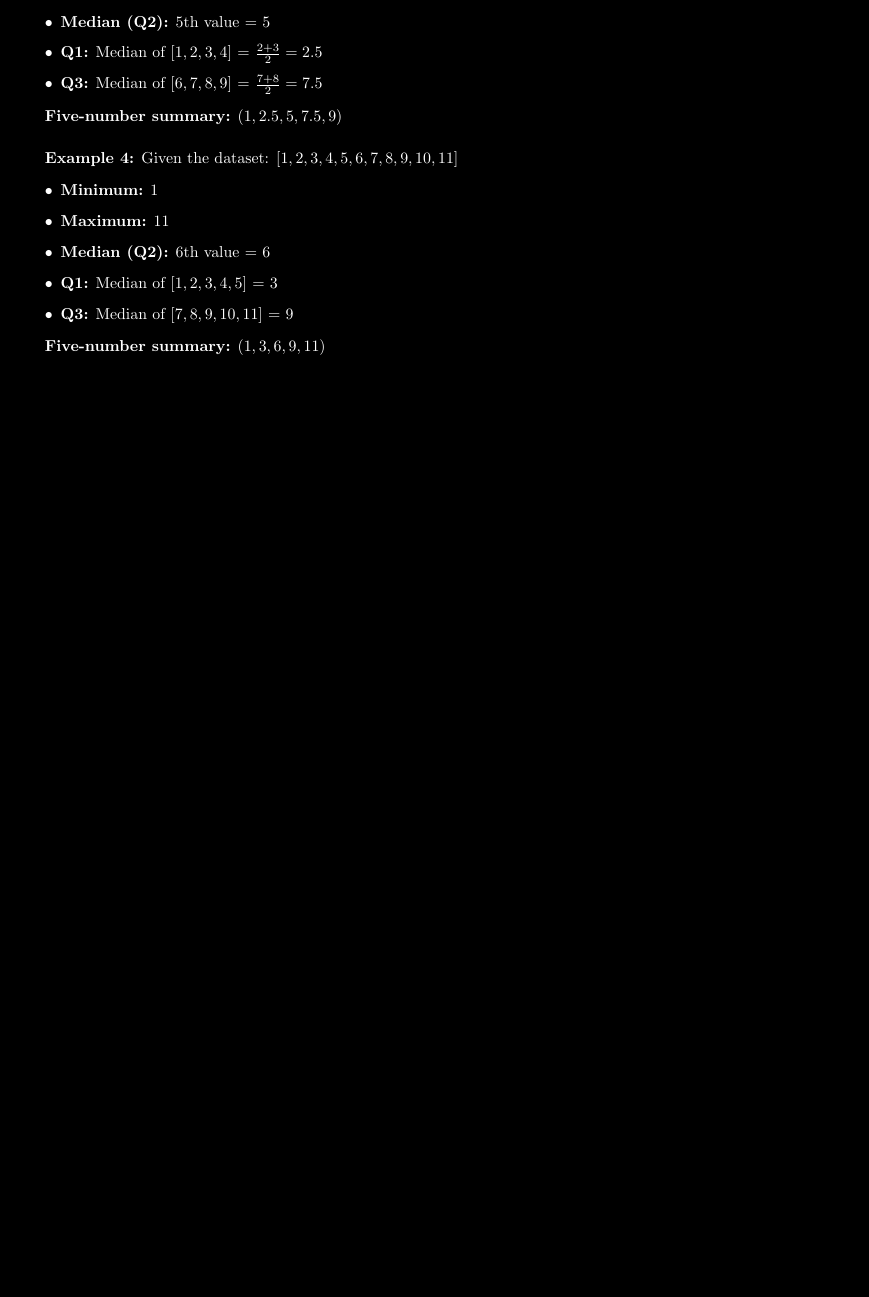
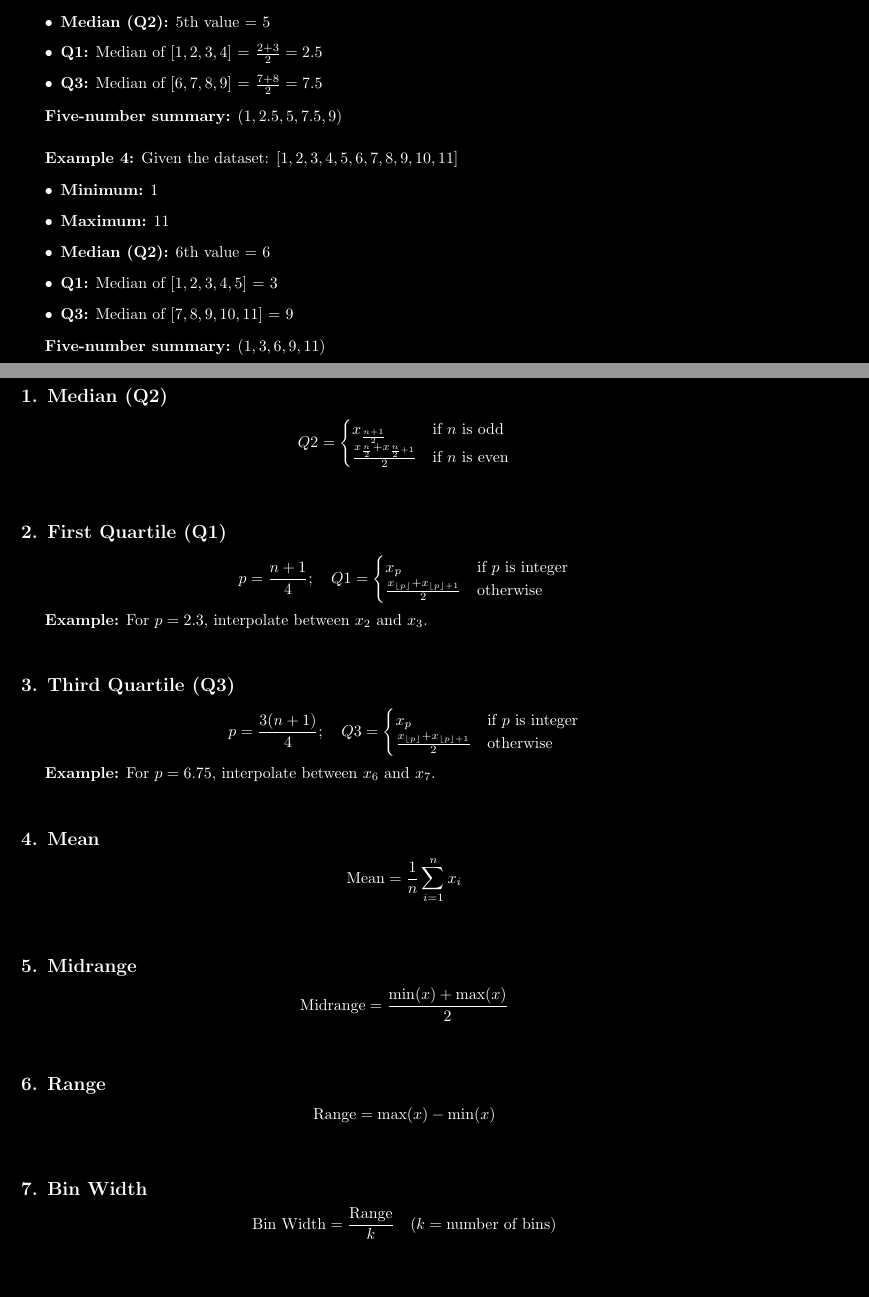
Before and after one commit to Omar7001-B/data-mining-formulas, a LaTeX document (index.tex): part of page 4 of 4 before the commit and two parts of pages 4 and 5 of 5 after it, the two joined at a grey line, cut so that both start at the same text, the shorter picture padded with empty space. Compiled offline with pdfLaTeX.

Commit message:
feat: Add Statistical Formulas section with key statistical calculations

```diff
--- a/index.tex
+++ b/index.tex
@@ -298,4 +298,75 @@ Given the dataset: \([1, 2, 3, 4, 5, 6, 7, 8, 9, 10, 11]\)
 
 \textbf{Five-number summary:} \((1, 3, 6, 9, 11)\)
 
+\newpage % Start a new page
+
+\section*{\centering Statistical Formulas}
+
+\subsection*{1. Median (Q2)}
+
+\[
+Q2 = \begin{cases}
+x_{\frac{n+1}{2}} & \text{if } n \text{ is odd} \\
+\frac{x_{\frac{n}{2}} + x_{\frac{n}{2}+1}}{2} & \text{if } n \text{ is even}
+\end{cases}
+\]
+
+\vspace{0.5cm}
+
+\subsection*{2. First Quartile (Q1)}
+
+\[
+p = \frac{n+1}{4}; \quad Q1 = \begin{cases}
+x_p & \text{if } p \text{ is integer} \\
+\frac{x_{\lfloor p \rfloor} + x_{\lfloor p \rfloor + 1}}{2} & \text{otherwise}
+\end{cases}
+\]
+
+\textbf{Example:} For \(p = 2.3\), interpolate between \(x_2\) and \(x_3\).
+
+\vspace{0.5cm}
+
+\subsection*{3. Third Quartile (Q3)}
+
+\[
+p = \frac{3(n+1)}{4}; \quad Q3 = \begin{cases}
+x_p & \text{if } p \text{ is integer} \\
+\frac{x_{\lfloor p \rfloor} + x_{\lfloor p \rfloor + 1}}{2} & \text{otherwise}
+\end{cases}
+\]
+
+\textbf{Example:} For \(p = 6.75\), interpolate between \(x_6\) and \(x_7\).
+
+\vspace{0.5cm}
+
+\subsection*{4. Mean}
+
+\[
+\text{Mean} = \frac{1}{n}\sum_{i=1}^{n} x_i
+\]
+
+\vspace{0.5cm}
+
+\subsection*{5. Midrange}
+
+\[
+\text{Midrange} = \frac{\min(x) + \max(x)}{2}
+\]
+
+\vspace{0.5cm}
+
+\subsection*{6. Range}
+
+\[
+\text{Range} = \max(x) - \min(x)
+\]
+
+\vspace{0.5cm}
+
+\subsection*{7. Bin Width}
+
+\[
+\text{Bin Width} = \frac{\text{Range}}{k} \quad (k = \text{number of bins})
+\]
+
 \end{document}
```
Also changed, not shown: index.pdf.
